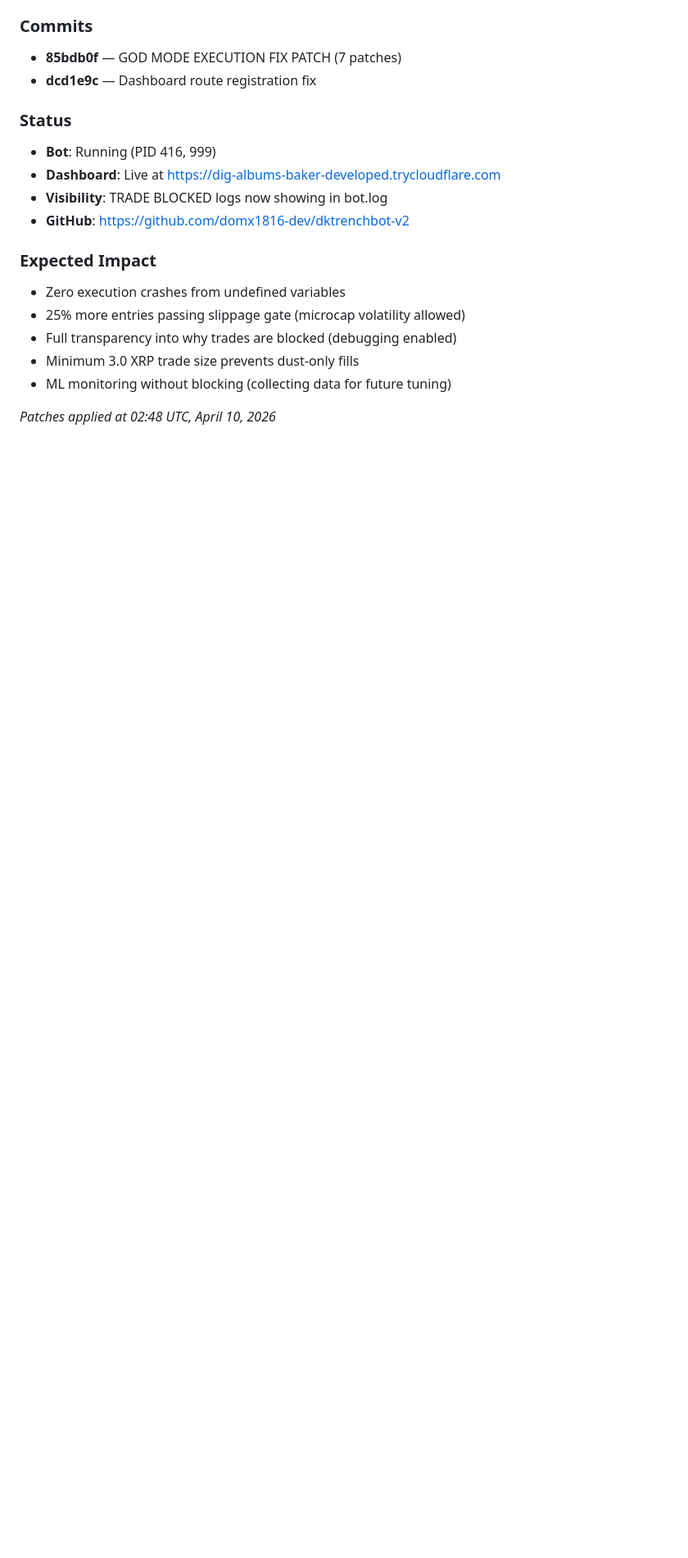
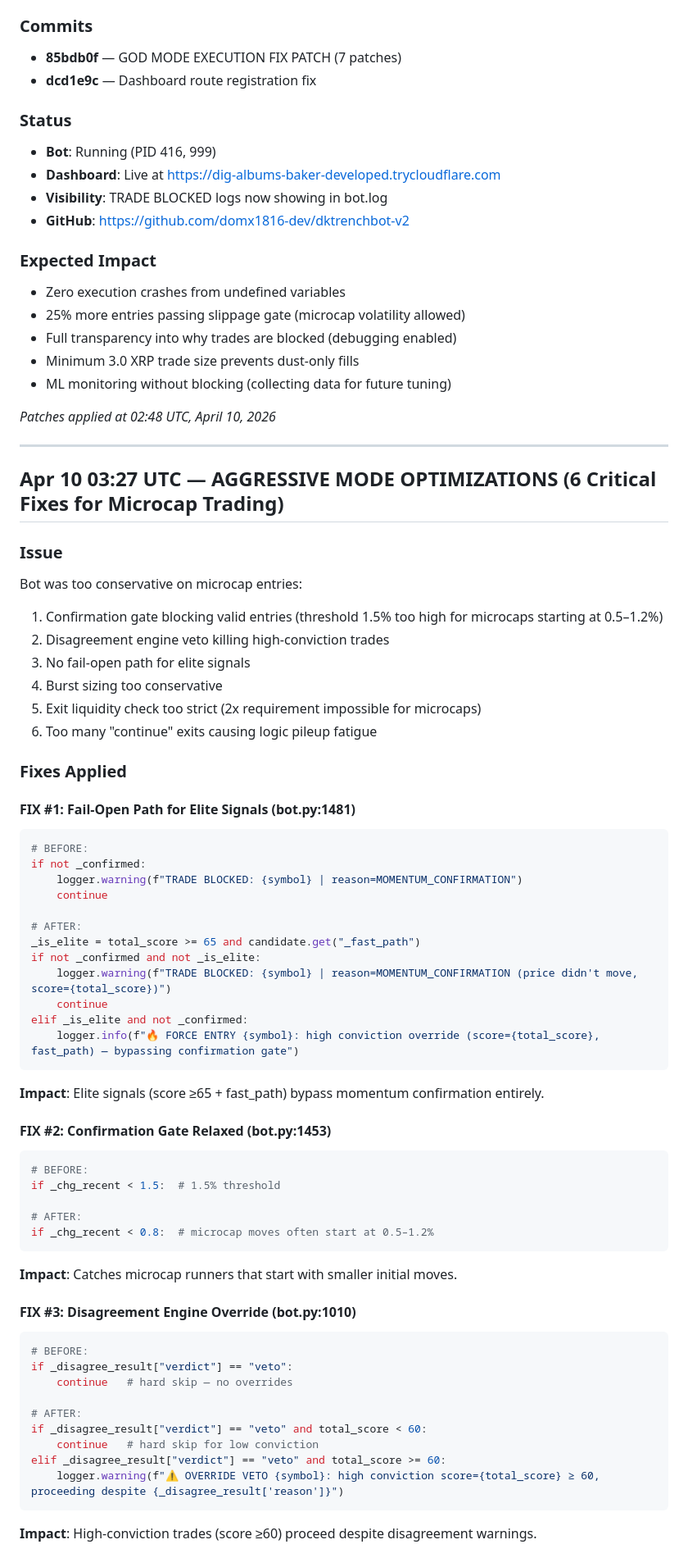
Before and after one commit to domx1816-dev/dktrenchbot-v2, a Markdown page: MASTER_LOG.md, the part around one of its changes. Shown at 82% size. GitHub-like rendering; blank space fills up the shorter version.

Commit message:
Update MASTER_LOG.md with AGGRESSIVE MODE optimizations documentation

````diff
--- a/MASTER_LOG.md
+++ b/MASTER_LOG.md
@@ -1192,3 +1192,60 @@ Added `logger.warning(f"TRADE BLOCKED: {symbol} | reason=...")` at ALL continue
 - ML monitoring without blocking (collecting data for future tuning)
 
 *Patches applied at 02:48 UTC, April 10, 2026*
+
+---
+
+## Apr 10 03:27 UTC — AGGRESSIVE MODE OPTIMIZATIONS (6 Critical Fixes for Microcap Trading)
+
+### Issue
+Bot was too conservative on microcap entries:
+1. Confirmation gate blocking valid entries (threshold 1.5% too high for microcaps starting at 0.5–1.2%)
+2. Disagreement engine veto killing high-conviction trades
+3. No fail-open path for elite signals
+4. Burst sizing too conservative
+5. Exit liquidity check too strict (2x requirement impossible for microcaps)
+6. Too many "continue" exits causing logic pileup fatigue
+
+### Fixes Applied
+
+#### FIX #1: Fail-Open Path for Elite Signals (bot.py:1481)
+```python
+# BEFORE:
+if not _confirmed:
+    logger.warning(f"TRADE BLOCKED: {symbol} | reason=MOMENTUM_CONFIRMATION")
+    continue
+
+# AFTER:
+_is_elite = total_score >= 65 and candidate.get("_fast_path")
+if not _confirmed and not _is_elite:
+    logger.warning(f"TRADE BLOCKED: {symbol} | reason=MOMENTUM_CONFIRMATION (price didn't move, score={total_score})")
+    continue
+elif _is_elite and not _confirmed:
+    logger.info(f"🔥 FORCE ENTRY {symbol}: high conviction override (score={total_score}, fast_path) — bypassing confirmation gate")
+```
+**Impact**: Elite signals (score ≥65 + fast_path) bypass momentum confirmation entirely.
+
+#### FIX #2: Confirmation Gate Relaxed (bot.py:1453)
+```python
+# BEFORE:
+if _chg_recent < 1.5:  # 1.5% threshold
+
+# AFTER:
+if _chg_recent < 0.8:  # microcap moves often start at 0.5–1.2%
+```
+**Impact**: Catches microcap runners that start with smaller initial moves.
+
+#### FIX #3: Disagreement Engine Override (bot.py:1010)
+```python
+# BEFORE:
+if _disagree_result["verdict"] == "veto":
+    continue   # hard skip — no overrides
+
+# AFTER:
+if _disagree_result["verdict"] == "veto" and total_score < 60:
+    continue   # hard skip for low conviction
+elif _disagree_result["verdict"] == "veto" and total_score >= 60:
+    logger.warning(f"⚠️ OVERRIDE VETO {symbol}: high conviction score={total_score} ≥ 60, proceeding despite {_disagree_result['reason']}")
+```
+**Impact**: High-conviction trades (score ≥60) proceed despite disagreement warnings.
+
````
Also changed, not shown: other parts of MASTER_LOG.md (+43 -0 lines).
